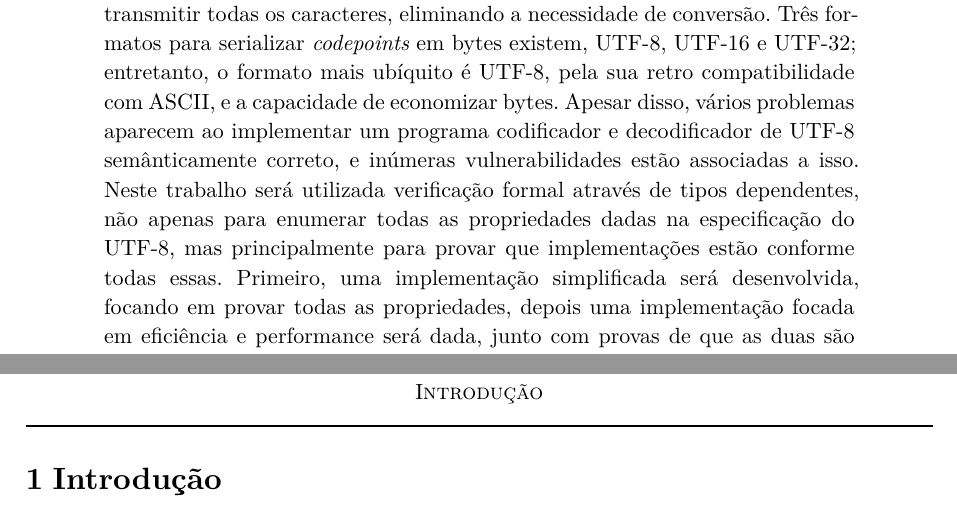
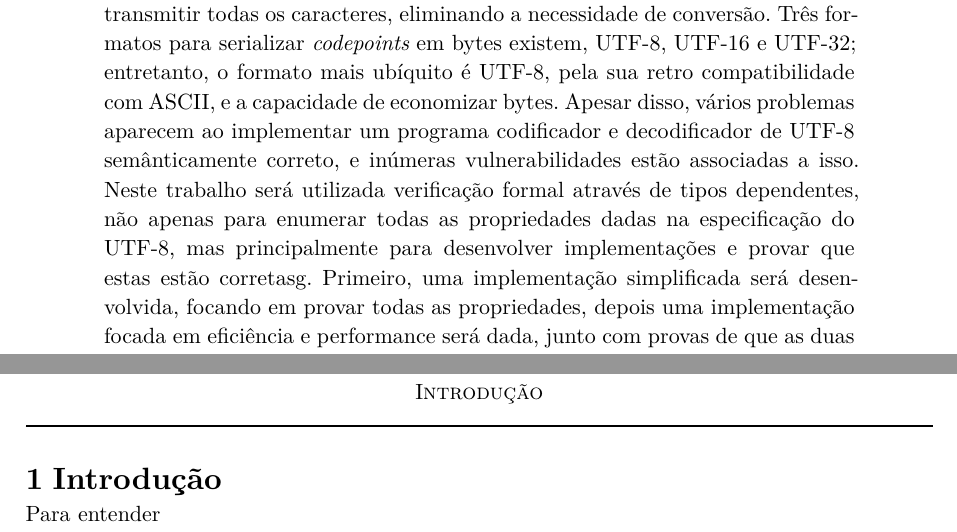
Before and after one commit to o-santi/rocq_utf8, a Typst document (article/article.typ): two parts of pages 2 and 4 of 4, joined at a grey line, cut so that both start at the same text. The pictures show the PDF file article/article.pdf that the author committed with the source.

Commit message:
fix: partial stuff

```diff
--- a/article/article.typ
+++ b/article/article.typ
@@ -7,7 +7,7 @@
         email: "leonardors@dcc.ufrj.br",
         affiliation: "UFRJ",
     ),),
-    abstract: [O sistema de codificação #emph("Unicode") é imprescindível para a comunicação global, permitindo que inúmeras linguagens utilizem a mesma representação para transmitir todas os caracteres, eliminando a necessidade de conversão. Três formatos para serializar #emph("codepoints") em bytes existem, UTF-8, UTF-16 e UTF-32; entretanto, o formato mais ubíquito é UTF-8, pela sua retro compatibilidade com ASCII, e a capacidade de economizar bytes. Apesar disso, vários problemas aparecem ao implementar um programa codificador e decodificador de UTF-8 semânticamente correto, e inúmeras vulnerabilidades estão associadas a isso. Neste trabalho será utilizada verificação formal através de tipos dependentes, não apenas para enumerar todas as propriedades dadas na especificação do UTF-8, mas principalmente para provar que implementações estão conforme todas essas. Primeiro, uma implementação simplificada será desenvolvida, focando em provar todas as propriedades, depois uma implementação focada em eficiência e performance será dada, junto com provas de que as duas são equivalentes, e por fim essa implementação será extraída para um programa executável.]
+    abstract: [O sistema de codificação #emph("Unicode") é imprescindível para a comunicação global, permitindo que inúmeras linguagens utilizem a mesma representação para transmitir todas os caracteres, eliminando a necessidade de conversão. Três formatos para serializar #emph("codepoints") em bytes existem, UTF-8, UTF-16 e UTF-32; entretanto, o formato mais ubíquito é UTF-8, pela sua retro compatibilidade com ASCII, e a capacidade de economizar bytes. Apesar disso, vários problemas aparecem ao implementar um programa codificador e decodificador de UTF-8 semânticamente correto, e inúmeras vulnerabilidades estão associadas a isso. Neste trabalho será utilizada verificação formal através de tipos dependentes, não apenas para enumerar todas as propriedades dadas na especificação do UTF-8, mas principalmente para desenvolver implementações e provar que estas estão corretasg. Primeiro, uma implementação simplificada será desenvolvida, focando em provar todas as propriedades, depois uma implementação focada em eficiência e performance será dada, junto com provas de que as duas são equivalentes, e por fim essa implementação será extraída para um programa executável.]
 )
 
 = Introdução
```
Also changed, not shown: article/article.pdf, article/article.typ (6 more changed lines), 2 other files.
